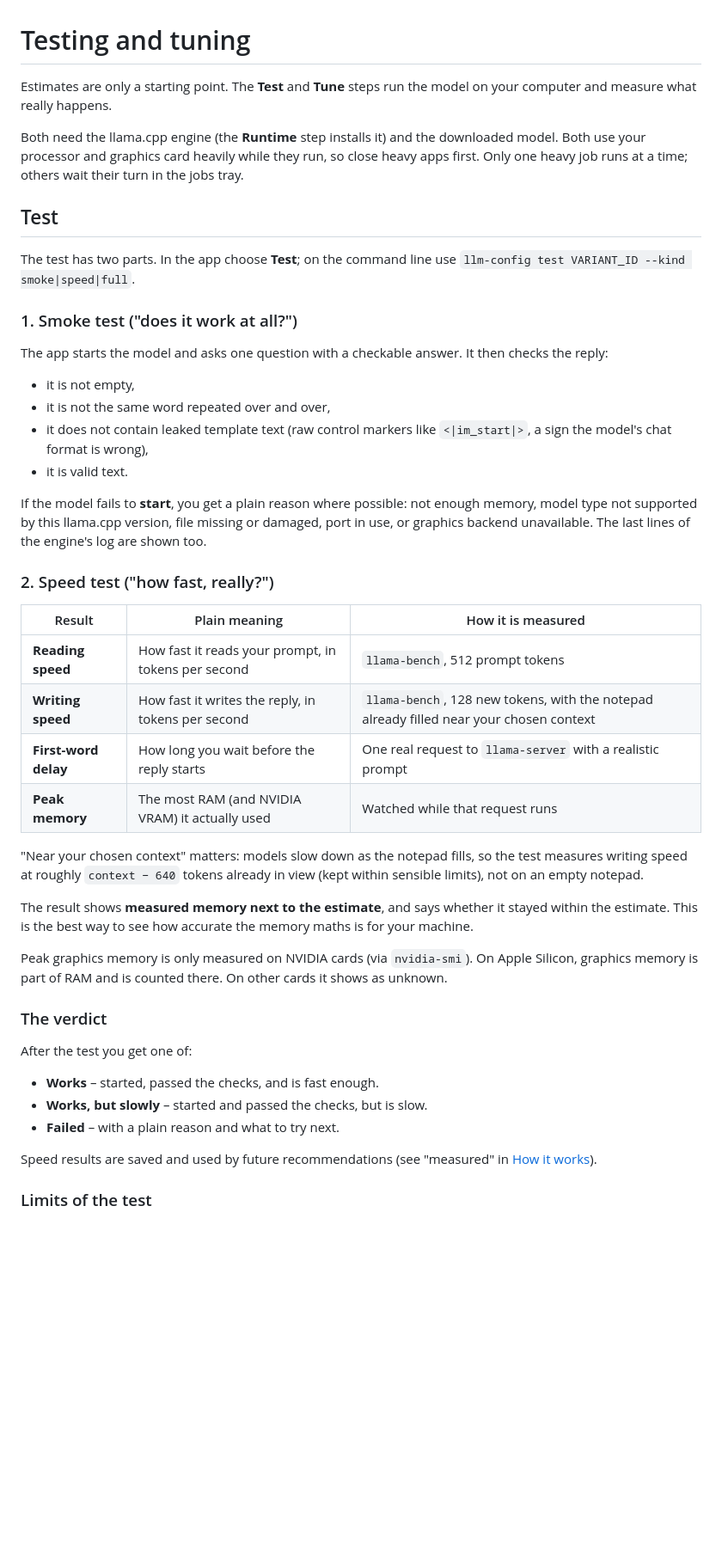
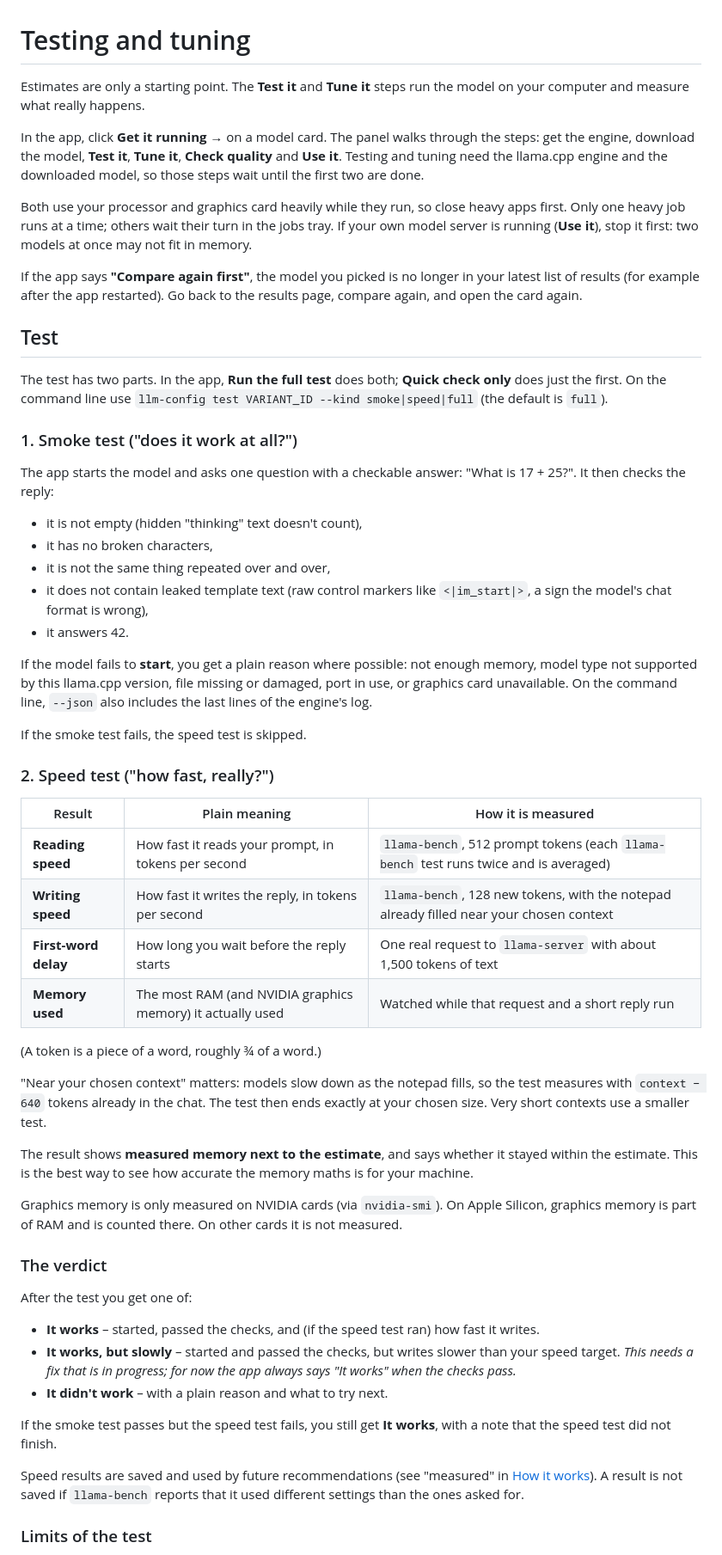
Before and after one commit to Eyad-3D/LLM-Configurator, a Markdown page: docs/testing-and-tuning.md, the part around one of its changes. Shown at 86% size. Drawn GitHub-style; blank space fills up the shorter version.

```diff
--- a/docs/testing-and-tuning.md
+++ b/docs/testing-and-tuning.md
@@ -1,48 +1,59 @@
 # Testing and tuning
 
-Estimates are only a starting point. The **Test** and **Tune** steps run the model on your computer and measure what really happens.
+Estimates are only a starting point. The **Test it** and **Tune it** steps run the model on your computer and measure what really happens.
 
-Both need the llama.cpp engine (the **Runtime** step installs it) and the downloaded model. Both use your processor and graphics card heavily while they run, so close heavy apps first. Only one heavy job runs at a time; others wait their turn in the jobs tray.
+In the app, click **Get it running →** on a model card. The panel walks through the steps: get the engine, download the model, **Test it**, **Tune it**, **Check quality** and **Use it**. Testing and tuning need the llama.cpp engine and the downloaded model, so those steps wait until the first two are done.
+
+Both use your processor and graphics card heavily while they run, so close heavy apps first. Only one heavy job runs at a time; others wait their turn in the jobs tray. If your own model server is running (**Use it**), stop it first: two models at once may not fit in memory.
+
+If the app says **"Compare again first"**, the model you picked is no longer in your latest list of results (for example after the app restarted). Go back to the results page, compare again, and open the card again.
 
 ## Test
 
-The test has two parts. In the app choose **Test**; on the command line use `llm-config test VARIANT_ID --kind smoke|speed|full`.
+The test has two parts. In the app, **Run the full test** does both; **Quick check only** does just the first. On the command line use `llm-config test VARIANT_ID --kind smoke|speed|full` (the default is `full`).
 
 ### 1. Smoke test ("does it work at all?")
 
-The app starts the model and asks one question with a checkable answer. It then checks the reply:
+The app starts the model and asks one question with a checkable answer: "What is 17 + 25?". It then checks the reply:
 
-- it is not empty,
-- it is not the same word repeated over and over,
+- it is not empty (hidden "thinking" text doesn't count),
+- it has no broken characters,
+- it is not the same thing repeated over and over,
 - it does not contain leaked template text (raw control markers like `<|im_start|>`, a sign the model's chat format is wrong),
-- it is valid text.
+- it answers 42.
 
-If the model fails to **start**, you get a plain reason where possible: not enough memory, model type not supported by this llama.cpp version, file missing or damaged, port in use, or graphics backend unavailable. The last lines of the engine's log are shown too.
+If the model fails to **start**, you get a plain reason where possible: not enough memory, model type not supported by this llama.cpp version, file missing or damaged, port in use, or graphics card unavailable. On the command line, `--json` also includes the last lines of the engine's log.
+
+If the smoke test fails, the speed test is skipped.
 
 ### 2. Speed test ("how fast, really?")
 
 | Result | Plain meaning | How it is measured |
 |---|---|---|
-| **Reading speed** | How fast it reads your prompt, in tokens per second | `llama-bench`, 512 prompt tokens |
+| **Reading speed** | How fast it reads your prompt, in tokens per second | `llama-bench`, 512 prompt tokens (each `llama-bench` test runs twice and is averaged) |
 | **Writing speed** | How fast it writes the reply, in tokens per second | `llama-bench`, 128 new tokens, with the notepad already filled near your chosen context |
-| **First-word delay** | How long you wait before the reply starts | One real request to `llama-server` with a realistic prompt |
-| **Peak memory** | The most RAM (and NVIDIA VRAM) it actually used | Watched while that request runs |
+| **First-word delay** | How long you wait before the reply starts | One real request to `llama-server` with about 1,500 tokens of text |
+| **Memory used** | The most RAM (and NVIDIA graphics memory) it actually used | Watched while that request and a short reply run |
 
-"Near your chosen context" matters: models slow down as the notepad fills, so the test measures writing speed at roughly `context − 640` tokens already in view (kept within sensible limits), not on an empty notepad.
+(A token is a piece of a word, roughly ¾ of a word.)
+
+"Near your chosen context" matters: models slow down as the notepad fills, so the test measures with `context − 640` tokens already in the chat. The test then ends exactly at your chosen size. Very short contexts use a smaller test.
 
 The result shows **measured memory next to the estimate**, and says whether it stayed within the estimate. This is the best way to see how accurate the memory maths is for your machine.
 
-Peak graphics memory is only measured on NVIDIA cards (via `nvidia-smi`). On Apple Silicon, graphics memory is part of RAM and is counted there. On other cards it shows as unknown.
+Graphics memory is only measured on NVIDIA cards (via `nvidia-smi`). On Apple Silicon, graphics memory is part of RAM and is counted there. On other cards it is not measured.
 
 ### The verdict
 
 After the test you get one of:
 
-- **Works** – started, passed the checks, and is fast enough.
-- **Works, but slowly** – started and passed the checks, but is slow.
-- **Failed** – with a plain reason and what to try next.
+- **It works** – started, passed the checks, and (if the speed test ran) how fast it writes.
+- **It works, but slowly** – started and passed the checks, but writes slower than your speed target. *This needs a fix that is in progress; for now the app always says "It works" when the checks pass.*
+- **It didn't work** – with a plain reason and what to try next.
 
-Speed results are saved and used by future recommendations (see "measured" in [How it works](how-it-works.md#part-2-how-fast-speed)).
+If the smoke test passes but the speed test fails, you still get **It works**, with a note that the speed test did not finish.
+
+Speed results are saved and used by future recommendations (see "measured" in [How it works](how-it-works.md#part-2-how-fast-speed)). A result is not saved if `llama-bench` reports that it used different settings than the ones asked for.
 
 ### Limits of the test
 
```
Also changed, not shown: other parts of docs/testing-and-tuning.md (+23 -17 lines), docs/quality-checks.md (+21 -16 lines).
